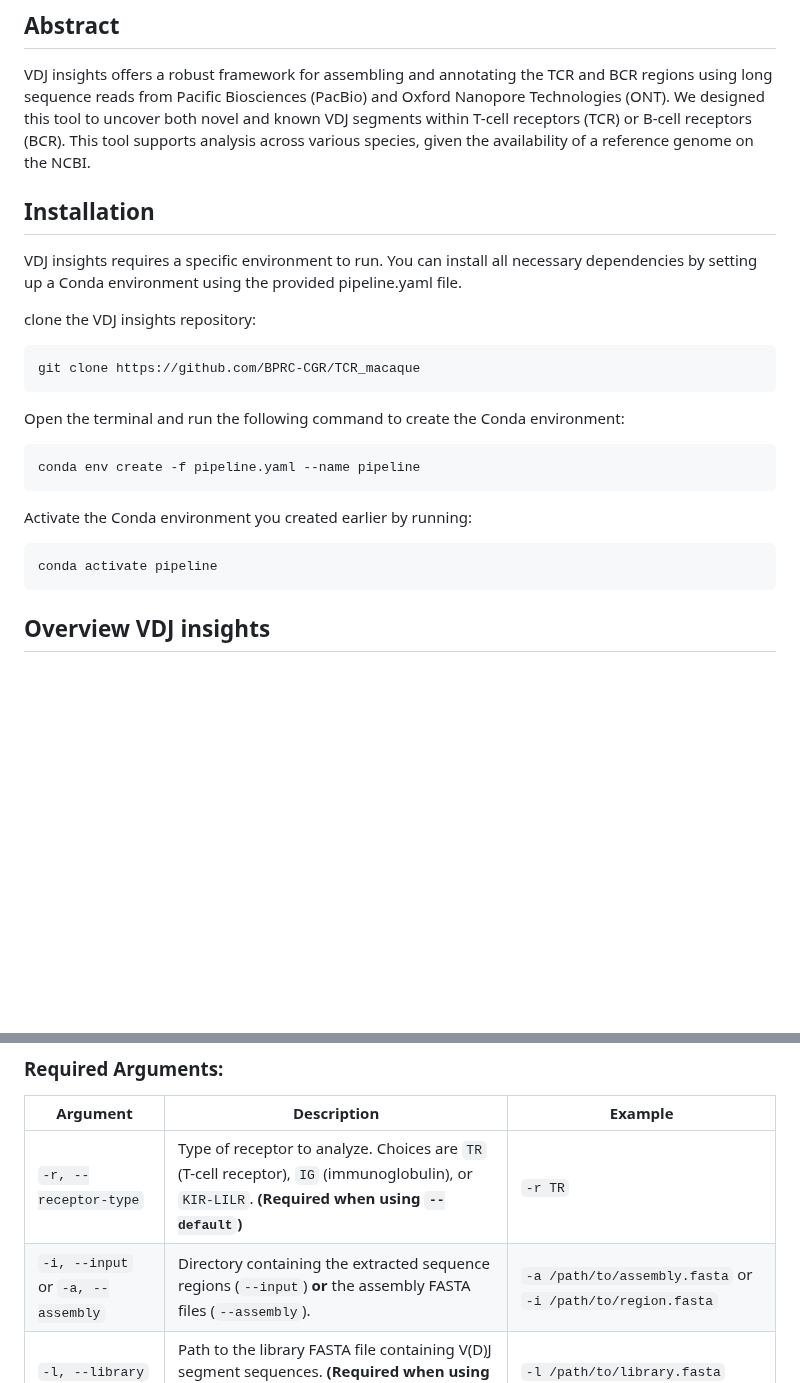
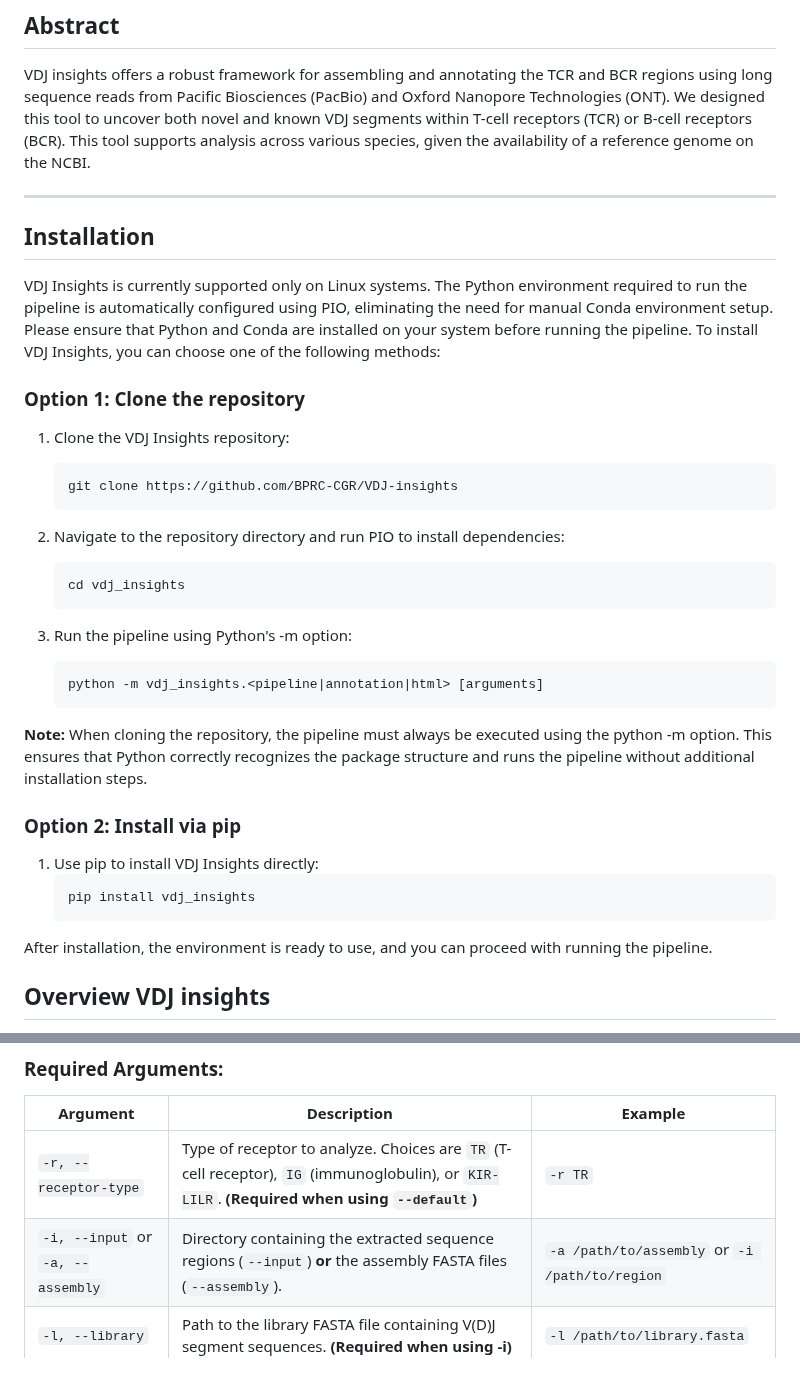
Before and after one commit to BPRC-Bioinfo/VDJ-insights, a Markdown page: README.md, 2 parts joined by grey strips. GitHub-like rendering; blank space fills up the shorter version.

Commit message:
Add lines to readme

````diff
--- a/README.md
+++ b/README.md
@@ -6,24 +6,36 @@
 
 VDJ insights offers a robust framework for assembling and annotating the TCR and BCR regions using long sequence reads from Pacific Biosciences (PacBio) and Oxford Nanopore Technologies (ONT). We designed this tool to uncover both novel and known VDJ segments within T-cell receptors (TCR) or B-cell receptors (BCR). This tool supports analysis across various species, given the availability of a reference genome on the NCBI.
 
+---
+
 ## Installation
 
-VDJ insights requires a specific environment to run. You can install all necessary dependencies by setting up a Conda environment using the provided pipeline.yaml file.
+VDJ Insights is currently supported only on Linux systems. The Python environment required to run the pipeline is automatically configured using PIO, eliminating the need for manual Conda environment setup. Please ensure that Python and Conda are installed on your system before running the pipeline.
+To install VDJ Insights, you can choose one of the following methods:
 
-clone the VDJ insights repository:
-``` bash
-git clone https://github.com/BPRC-CGR/TCR_macaque
-```
+### Option 1: Clone the repository
+1. Clone the VDJ Insights repository:
+   ```bash
+   git clone https://github.com/BPRC-CGR/VDJ-insights
+   ```
 
-Open the terminal and run the following command to create the Conda environment:
-``` bash
-conda env create -f pipeline.yaml --name pipeline
-```
+2. Navigate to the repository directory and run PIO to install dependencies:
+   ```bash
+   cd vdj_insights
+   ```
 
-Activate the Conda environment you created earlier by running:
-``` bash
-conda activate pipeline
-```
+3. Run the pipeline using Python's -m option:
+   ```bash
+   python -m vdj_insights.<pipeline|annotation|html> [arguments]
+   ```
+**Note:** When cloning the repository, the pipeline must always be executed using the python -m option. This ensures that Python correctly recognizes the package structure and runs the pipeline without additional installation steps.
+### Option 2: Install via pip
+1. Use pip to install VDJ Insights directly:
+   ```bash
+   pip install vdj_insights
+   ```
+
+After installation, the environment is ready to use, and you can proceed with running the pipeline.
 
 ## Overview VDJ insights
 
@@ -74,7 +86,7 @@ python vdj-insights annotation -a <assembly_directory> | -i <input_directory> -l
 | **Argument**        | **Description**                                                                                   | **Example**              |
 |---------------------|---------------------------------------------------------------------------------------------------|-------------------------|
 | `-r, --receptor-type` | Type of receptor to analyze. Choices are `TR` (T-cell receptor), `IG` (immunoglobulin), or `KIR-LILR`. **(Required when using `--default`)**| `-r TR`                 |
-| `-i, --input` or `-a, --assembly` | Directory containing the extracted sequence regions (`--input`) **or** the assembly FASTA files (`--assembly`). | `-a /path/to/assembly.fasta` or `-i /path/to/region.fasta` |
+| `-i, --input` or `-a, --assembly` | Directory containing the extracted sequence regions (`--input`) **or** the assembly FASTA files (`--assembly`). | `-a /path/to/assembly` or `-i /path/to/region` |
 | `-l, --library`     | Path to the library FASTA file containing V(D)J segment sequences. **(Required when using -i)** | `-l /path/to/library.fasta`|
 | `-f, --flanking-genes` | Comma-separated list of flanking genes, e.g., `MGAM2,EPHB6`. **(Required when using `-a`)** | `-f MGAM2,EPHB6` |
 | `-s, --species`     | Species name, e.g., `Homo sapiens`. **(Required when using `-a`)** | `-s "Homo sapiens"` |
````
Also changed, not shown: other parts of README.md (+1 -1 lines).
